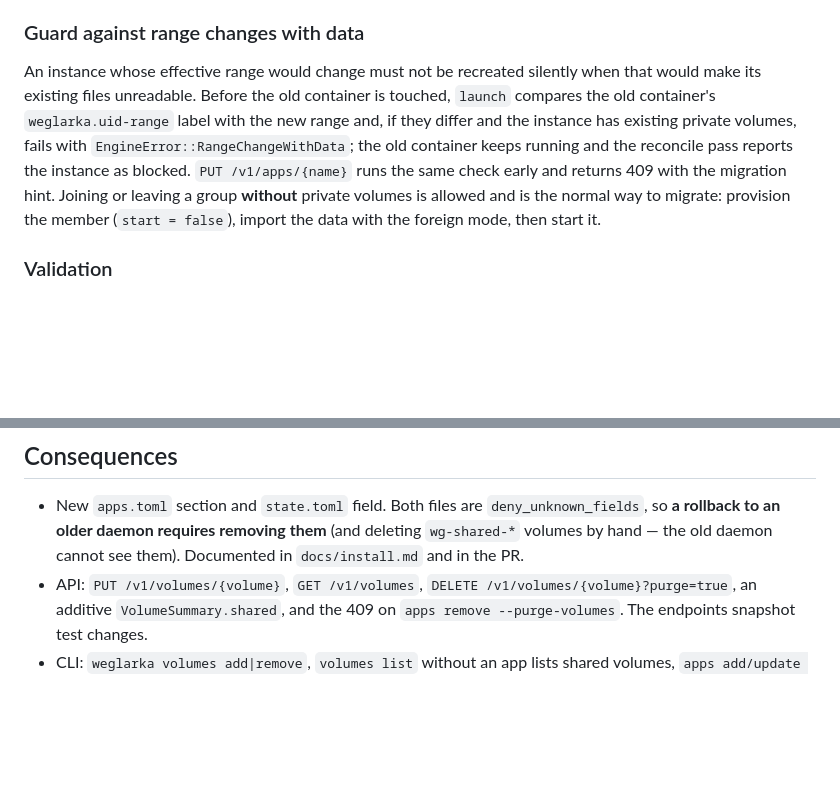
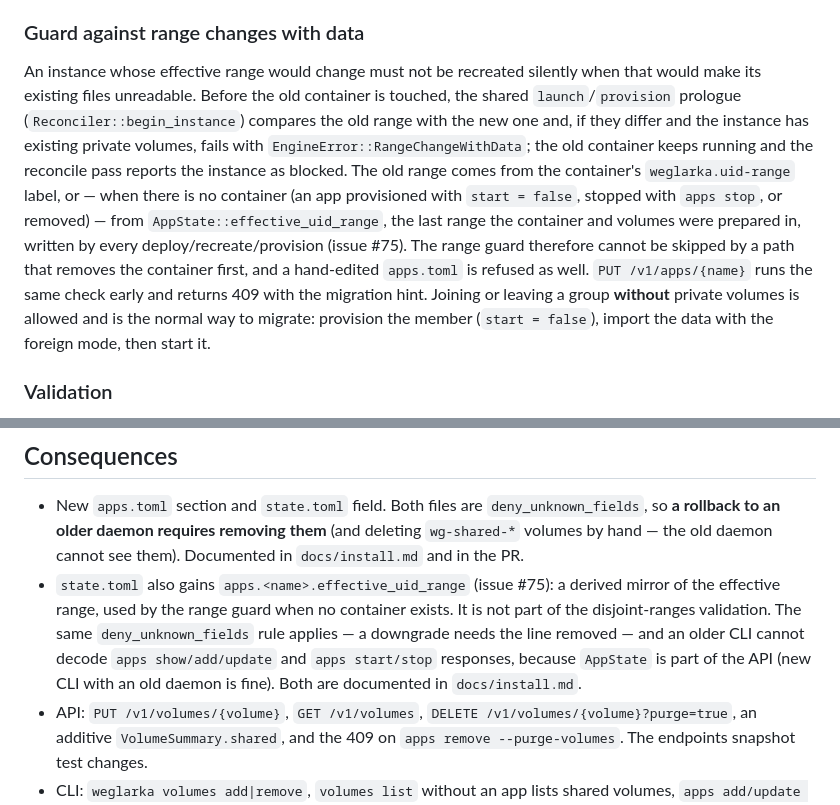
Before and after one commit to jpalczewski/weglarka, a Markdown page: docs/decisions/0017-shared-volumes.md, 2 parts joined by grey strips. Drawn GitHub-style; blank space fills up the shorter version.

```diff
--- a/docs/decisions/0017-shared-volumes.md
+++ b/docs/decisions/0017-shared-volumes.md
@@ -121,13 +121,18 @@ is left out deliberately; see rejected alternatives.
 ### Guard against range changes with data
 
 An instance whose effective range would change must not be recreated silently when that would make
-its existing files unreadable. Before the old container is touched, `launch` compares the old
-container's `weglarka.uid-range` label with the new range and, if they differ and the instance has
-existing private volumes, fails with `EngineError::RangeChangeWithData`; the old container keeps
-running and the reconcile pass reports the instance as blocked. `PUT /v1/apps/{name}` runs the same
-check early and returns 409 with the migration hint. Joining or leaving a group **without** private
-volumes is allowed and is the normal way to migrate: provision the member (`start = false`), import
-the data with the foreign mode, then start it.
+its existing files unreadable. Before the old container is touched, the shared `launch`/`provision`
+prologue (`Reconciler::begin_instance`) compares the old range with the new one and, if they differ
+and the instance has existing private volumes, fails with `EngineError::RangeChangeWithData`; the
+old container keeps running and the reconcile pass reports the instance as blocked. The old range
+comes from the container's `weglarka.uid-range` label, or — when there is no container (an app
+provisioned with `start = false`, stopped with `apps stop`, or removed) — from
+`AppState::effective_uid_range`, the last range the container and volumes were prepared in, written
+by every deploy/recreate/provision (issue #75). The range guard therefore cannot be skipped by a
+path that removes the container first, and a hand-edited `apps.toml` is refused as well.
+`PUT /v1/apps/{name}` runs the same check early and returns 409 with the migration hint. Joining or
+leaving a group **without** private volumes is allowed and is the normal way to migrate: provision
+the member (`start = false`), import the data with the foreign mode, then start it.
 
 ### Validation
 
@@ -143,6 +148,12 @@ declared but not created, range/label drift, member user mismatch.
 * New `apps.toml` section and `state.toml` field. Both files are `deny_unknown_fields`, so **a
   rollback to an older daemon requires removing them** (and deleting `wg-shared-*` volumes by hand
   — the old daemon cannot see them). Documented in `docs/install.md` and in the PR.
+* `state.toml` also gains `apps.<name>.effective_uid_range` (issue #75): a derived mirror of the
+  effective range, used by the range guard when no container exists. It is not part of the
+  disjoint-ranges validation. The same `deny_unknown_fields` rule applies — a downgrade needs the
+  line removed — and an older CLI cannot decode `apps show/add/update` and `apps start/stop`
+  responses, because `AppState` is part of the API (new CLI with an old daemon is fine). Both are
+  documented in `docs/install.md`.
 * API: `PUT /v1/volumes/{volume}`, `GET /v1/volumes`, `DELETE /v1/volumes/{volume}?purge=true`,
   an additive `VolumeSummary.shared`, and the 409 on `apps remove --purge-volumes`. The endpoints
   snapshot test changes.
```
Also changed, not shown: docs/install.md (+25 -0 lines).
